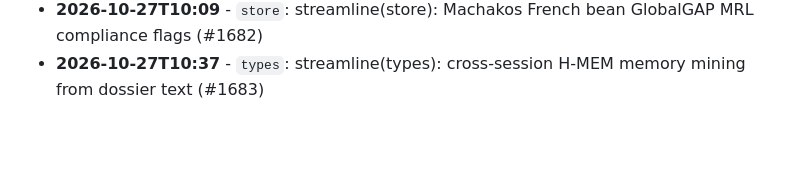
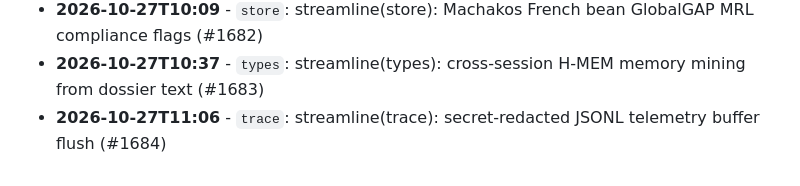
Before and after one commit to Edwin420s/Nexus-Agri-Intelligence-, a Markdown page: docs/ENGINEERING_LOG.md, the part around the change. GitHub-like rendering; blank space fills up the shorter version.

Commit message:
streamline(trace): secret-redacted JSONL telemetry buffer flush (#1684)

```diff
--- a/docs/ENGINEERING_LOG.md
+++ b/docs/ENGINEERING_LOG.md
@@ -684,3 +684,4 @@
 * **2026-10-27T09:40** - `ui`: streamline(ui): fail-safe deterministic report synthesis fallbacks (#1681)
 * **2026-10-27T10:09** - `store`: streamline(store): Machakos French bean GlobalGAP MRL compliance flags (#1682)
 * **2026-10-27T10:37** - `types`: streamline(types): cross-session H-MEM memory mining from dossier text (#1683)
+* **2026-10-27T11:06** - `trace`: streamline(trace): secret-redacted JSONL telemetry buffer flush (#1684)
```
